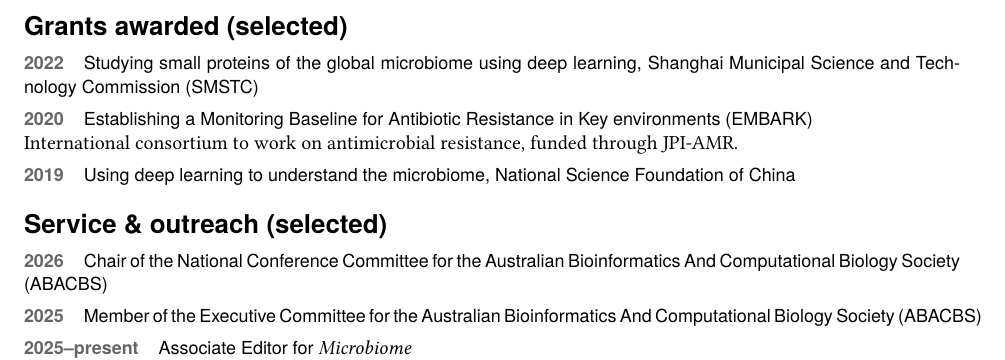
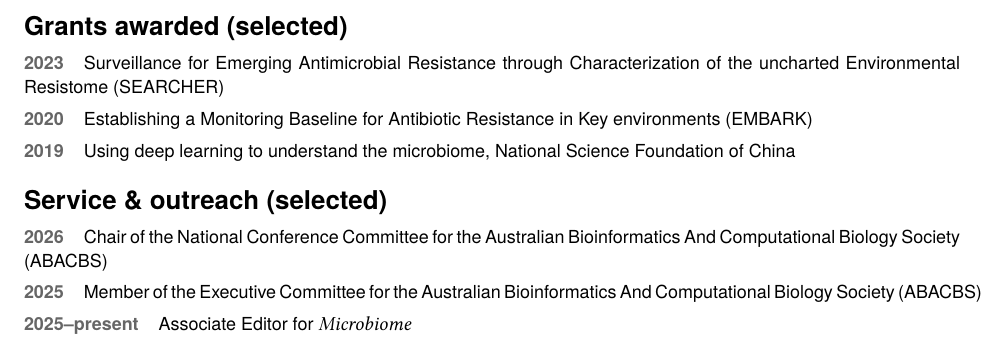
Before and after one commit to luispedro/vita, a LaTeX CV (vita.tex): part of page 2 of 13, cut so that both start at the same text. Compiled offline with XeLaTeX.

Commit message:
ENH Update selected grants

```diff
--- a/vita.tex
+++ b/vita.tex
@@ -151,9 +151,8 @@ datasets across different environments} in \pubname{Nature Communications}
 Microbiome} in \pubname{Science} \showdoi{10.1126/science.1261359}}
 \break
 \section{Grants awarded (selected)}
-\cvitem[2022]{Studying small proteins of the global microbiome using deep learning, Shanghai Municipal Science and Technology Commission (SMSTC)}
+\cvitem[2023]{Surveillance for Emerging Antimicrobial Resistance through Characterization of the uncharted Environmental Resistome (SEARCHER)}
 \cvitem[2020]{Establishing a Monitoring Baseline for Antibiotic Resistance in Key environments (EMBARK)}
-International consortium to work on antimicrobial resistance, funded through JPI-AMR.
 \cvitem[2019]{Using deep learning to understand the microbiome, National Science Foundation of China}
 
 \section{Service \& outreach (selected)}
```
